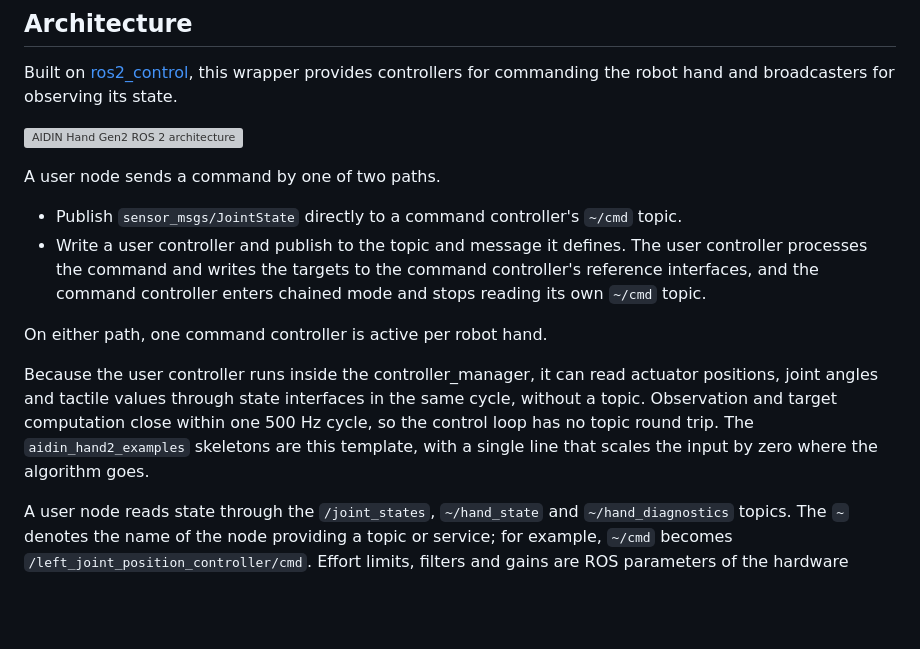
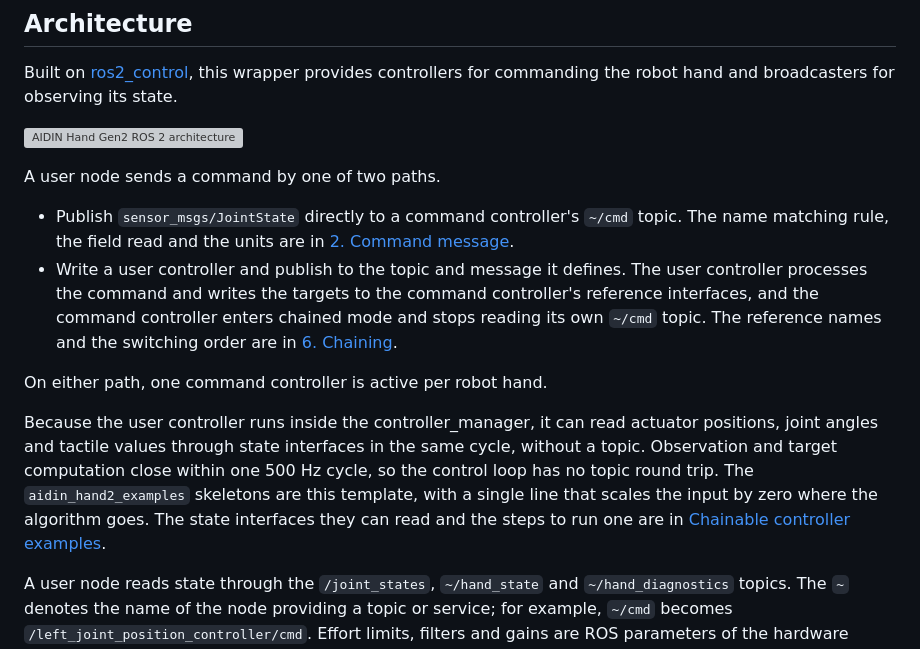
Before and after one commit to aidinrobotics/aidin-hand2-ros2, a Markdown page: README.md, the part around the change. GitHub-like rendering; blank space fills up the shorter version; grey boxes are pictures that could not be loaded.

```diff
--- a/README.md
+++ b/README.md
@@ -22,10 +22,14 @@ Built on [ros2_control](https://control.ros.org/humble/index.html), this wrapper
 
 A user node sends a command by one of two paths.
 
-- Publish `sensor_msgs/JointState` directly to a command controller's `~/cmd` topic.
+- Publish `sensor_msgs/JointState` directly to a command controller's `~/cmd` topic. The name
+  matching rule, the field read and the units are in
+  [2. Command message](aidin_hand2_msgs/README.ko.md#2-command-message).
 - Write a user controller and publish to the topic and message it defines. The user controller
   processes the command and writes the targets to the command controller's reference interfaces, and
-  the command controller enters chained mode and stops reading its own `~/cmd` topic.
+  the command controller enters chained mode and stops reading its own `~/cmd` topic. The reference
+  names and the switching order are in
+  [6. Chaining](aidin_hand2_controllers/README.ko.md#6-chaining).
 
 On either path, one command controller is active per robot hand.
 
@@ -33,7 +37,8 @@ Because the user controller runs inside the controller_manager, it can read actu
 angles and tactile values through state interfaces in the same cycle, without a topic. Observation and
 target computation close within one 500 Hz cycle, so the control loop has no topic round trip. The
 `aidin_hand2_examples` skeletons are this template, with a single line that scales the input by zero
-where the algorithm goes.
+where the algorithm goes. The state interfaces they can read and the steps to run one are in
+[Chainable controller examples](aidin_hand2_examples/EXAMPLE.md).
 
 A user node reads state through the `/joint_states`, `~/hand_state` and `~/hand_diagnostics` topics.
 The `~` denotes the name of the node providing a topic or service; for example, `~/cmd` becomes
```
Also changed, not shown: README.ko.md (+6 -3 lines).
